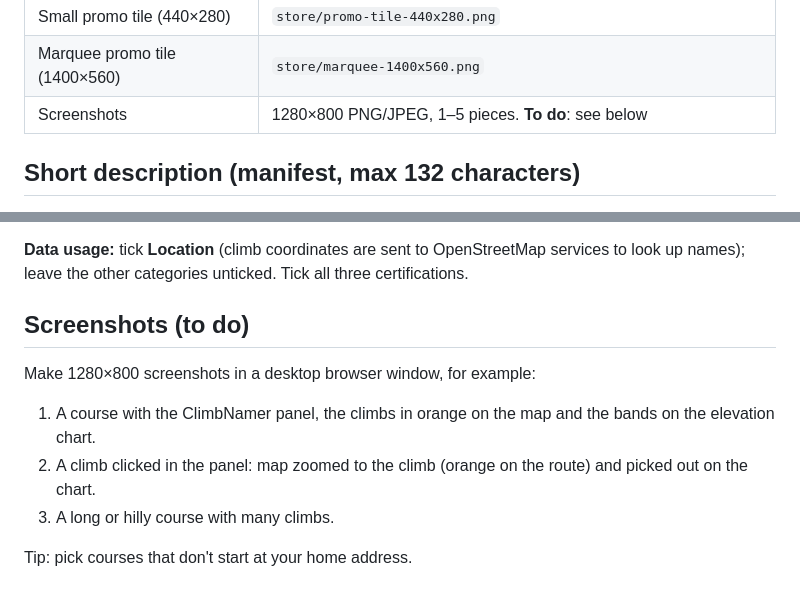
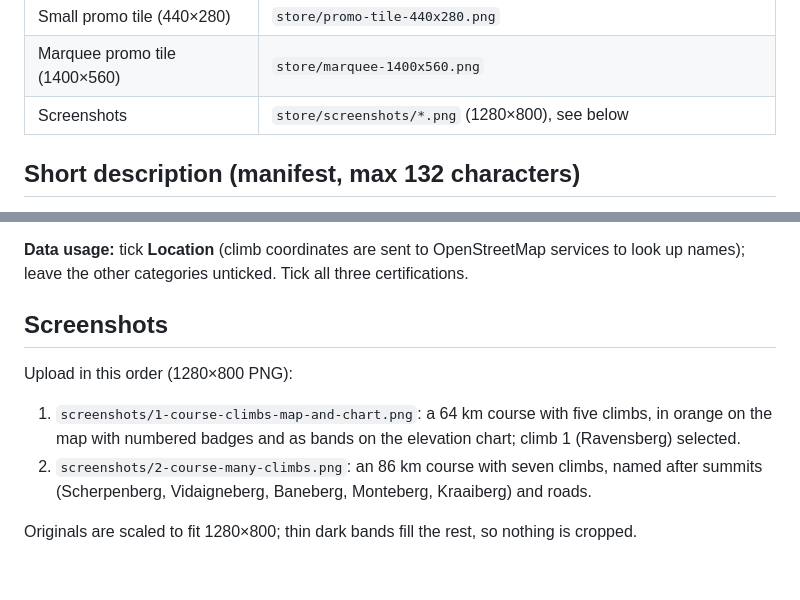
Before and after one commit to bertpinoy/ClimbNamer-Garmin, a Markdown page: store/listing.md, 2 parts joined by grey strips. Rendered like a GitHub page.

Commit message:
Add store screenshots (1280x800)
Two Garmin Connect course screenshots with the ClimbNamer panel, the climbs on
the map and the bands on the elevation chart, scaled to fit 1280x800 with
thin dark bands. Shown in the README; listing.md updated.

Co-Authored-By: Claude Opus 5.5 <noreply@anthropic.com>

```diff
--- a/store/listing.md
+++ b/store/listing.md
@@ -16,7 +16,7 @@ Texts to paste into the Chrome Web Store Developer Dashboard.
 | Icon | `extension/icons/icon-128.png` (from the zip) |
 | Small promo tile (440×280) | `store/promo-tile-440x280.png` |
 | Marquee promo tile (1400×560) | `store/marquee-1400x560.png` |
-| Screenshots | 1280×800 PNG/JPEG, 1–5 pieces. **To do**: see below |
+| Screenshots | `store/screenshots/*.png` (1280×800), see below |
 
 ## Short description (manifest, max 132 characters)
 
@@ -103,12 +103,15 @@ https://overpass-api.de/*, https://overpass.kumi.systems/* and https://nominatim
 **Data usage:** tick **Location** (climb coordinates are sent to OpenStreetMap services
 to look up names); leave the other categories unticked. Tick all three certifications.
 
-## Screenshots (to do)
+## Screenshots
 
-Make 1280×800 screenshots in a desktop browser window, for example:
+Upload in this order (1280×800 PNG):
 
-1. A course with the ClimbNamer panel, the climbs in orange on the map and the bands on the elevation chart.
-2. A climb clicked in the panel: map zoomed to the climb (orange on the route) and picked out on the chart.
-3. A long or hilly course with many climbs.
+1. `screenshots/1-course-climbs-map-and-chart.png`: a 64 km course with five climbs, in
+   orange on the map with numbered badges and as bands on the elevation chart; climb 1
+   (Ravensberg) selected.
+2. `screenshots/2-course-many-climbs.png`: an 86 km course with seven climbs, named after
+   summits (Scherpenberg, Vidaigneberg, Baneberg, Monteberg, Kraaiberg) and roads.
 
-Tip: pick courses that don't start at your home address.
+Originals are scaled to fit 1280×800; thin dark bands fill the rest, so nothing is
+cropped.
```
Also changed, not shown: README.md (+2 -0 lines), store/screenshots/1-course-climbs-map-and-chart.png (added), store/screenshots/2-course-many-climbs.png (added).
